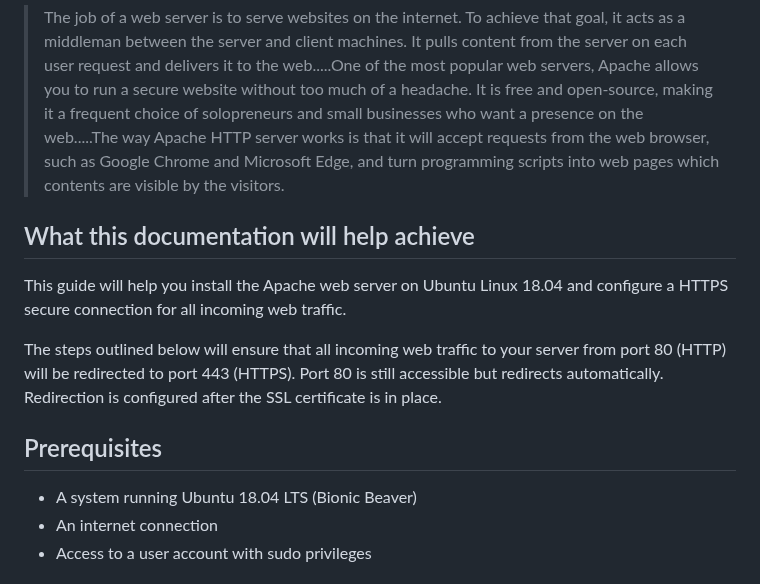
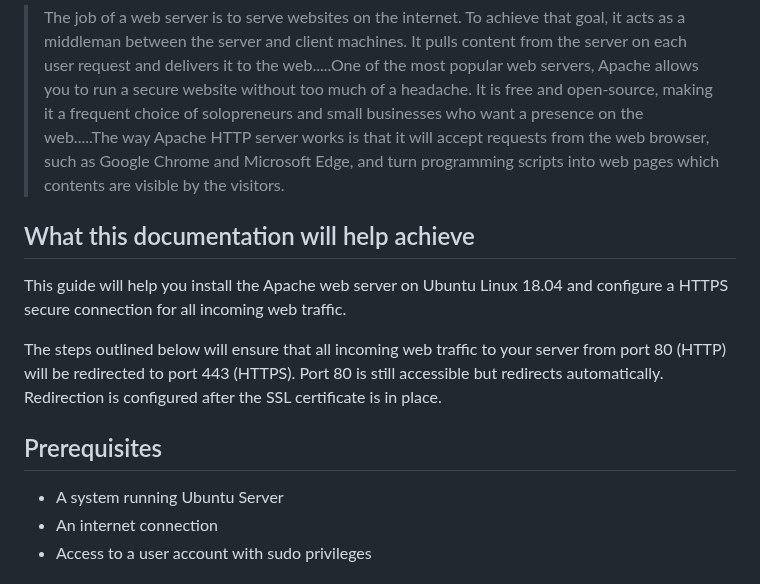
Before and after one commit to TU-Delft-DCC/TU-Delft-DCC.github.io, a Markdown page: docs/infrastructure/apache_webserver.md, the part around the change. GitHub-like rendering.

Commit message:
Remove ubuntu version from prerequisites

```diff
--- a/docs/infrastructure/apache_webserver.md
+++ b/docs/infrastructure/apache_webserver.md
@@ -12,14 +12,13 @@ If you want to host a website for your lab, or a web application of some sort, y
 
 > The job of a web server is to serve websites on the internet. To achieve that goal, it acts as a middleman between the server and client machines. It pulls content from the server on each user request and delivers it to the web.....One of the most popular web servers, Apache allows you to run a secure website without too much of a headache. It is free and open-source, making it a frequent choice of solopreneurs and small businesses who want a presence on the web.....The way Apache HTTP server works is that it will accept requests from the web browser, such as Google Chrome and Microsoft Edge, and turn programming scripts into web pages which contents are visible by the visitors.
 
-
 ## What this documentation will help achieve
 This guide will help you install the Apache web server on Ubuntu Linux 18.04 and configure a HTTPS secure connection for all incoming web traffic.
 
 The steps outlined below will ensure that all incoming web traffic to your server from port 80 (HTTP) will be redirected to port 443 (HTTPS). Port 80 is still accessible but redirects automatically. Redirection is configured after the SSL certificate is in place.
 
 ## Prerequisites
-* A system running Ubuntu 18.04 LTS (Bionic Beaver)
+* A system running Ubuntu Server
 * An internet connection
 * Access to a user account with sudo privileges
 
```
